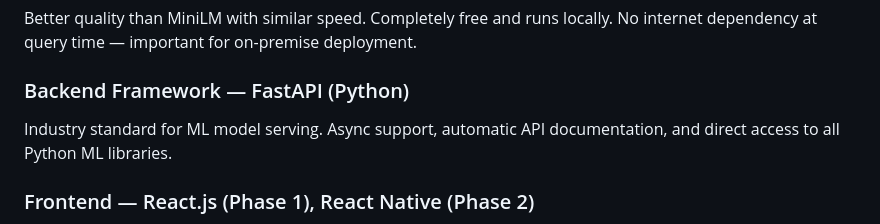
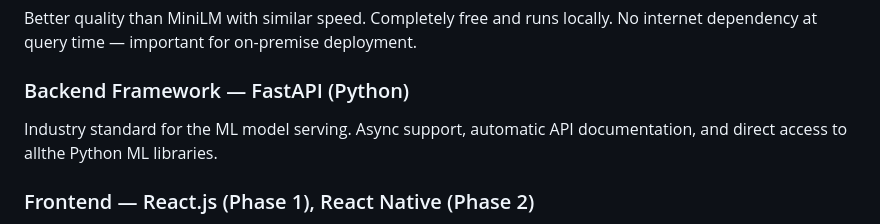
Before and after one commit to KiShAnaToR/SAIM, a Markdown page: README.md, the part around the change. Rendered like a GitHub page.

Commit message:
fixed some errors

```diff
--- a/README.md
+++ b/README.md
@@ -53,7 +53,7 @@ Better quality than MiniLM with similar speed. Completely free and runs locally.
 
 ### Backend Framework — FastAPI (Python)
 
-Industry standard for ML model serving. Async support, automatic API documentation, and direct access to all Python ML libraries.
+Industry standard for the ML model serving. Async support, automatic API documentation, and direct access to allthe Python ML libraries.
 
 ### Frontend — React.js (Phase 1), React Native (Phase 2)
 
```
